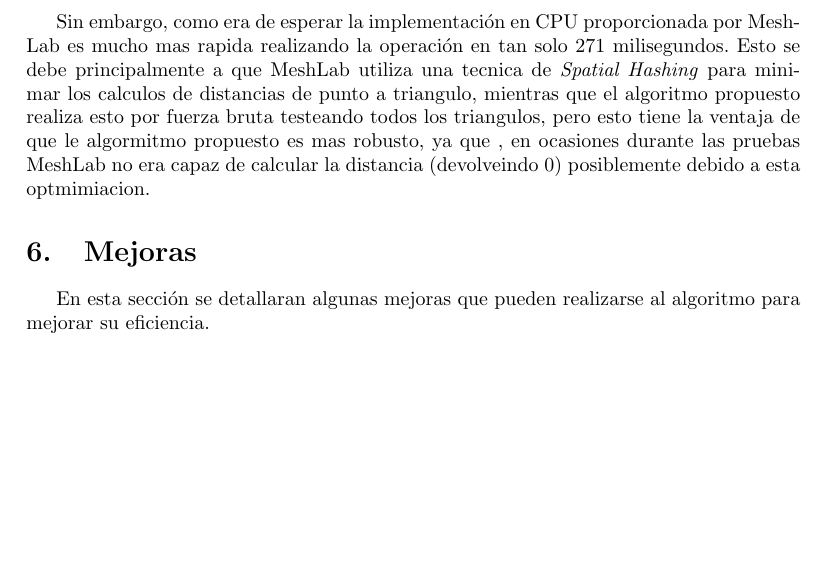
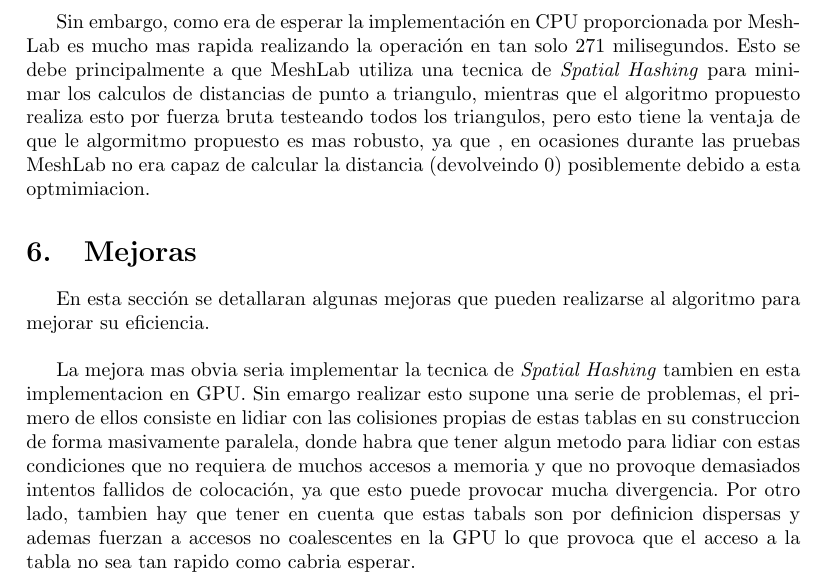
Before and after one commit to ivelascog/PGATR6, a LaTeX document (Memoria/memoriaPGATR.tex): part of page 5 of 5, cut so that both start at the same text, the shorter picture padded with empty space. Compiled offline with pdfLaTeX.

Commit message:
added memory

```diff
--- a/Memoria/memoriaPGATR.tex
+++ b/Memoria/memoriaPGATR.tex
@@ -64,6 +64,7 @@ Sin embargo, como era de esperar la implementación en CPU proporcionada por Mes
 \section{Mejoras}
 En esta sección se detallaran algunas mejoras que pueden realizarse al algoritmo para mejorar su eficiencia.\\
 
+La mejora mas obvia seria implementar la tecnica de \textit{Spatial Hashing} tambien en esta implementacion en GPU. Sin emargo realizar esto supone una serie de problemas, el primero de ellos consiste en lidiar con las colisiones propias de estas tablas en su construccion de forma masivamente paralela, donde habra que tener algun metodo para lidiar con estas condiciones que no requiera de muchos accesos a memoria y que no provoque demasiados intentos fallidos de colocación, ya que esto puede provocar mucha divergencia. Por otro lado, tambien hay que tener en cuenta que estas tabals son por definicion dispersas y ademas fuerzan a accesos no coalescentes en la GPU lo que provoca que el acceso a la tabla no sea tan rapido como cabria esperar.
 
 
 
```
Also changed, not shown: Memoria/memoriaPGATR.pdf, 1 other file.
